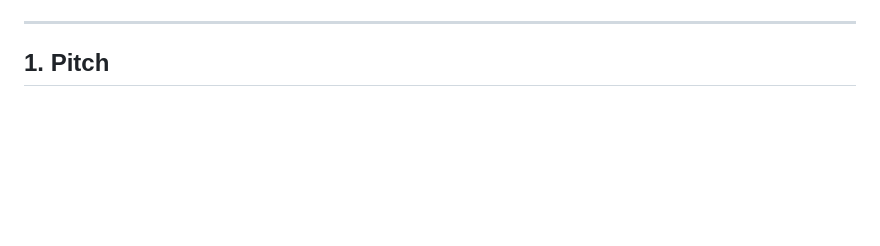
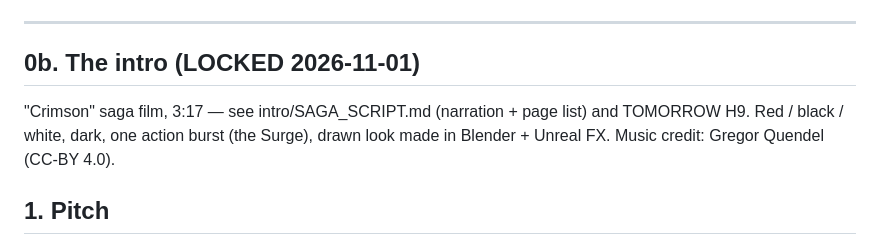
Before and after one commit to Ptwma/pokebox, a Markdown page: pokebox-next/SIGIL_AND_SPARK.md, the part around the change. GitHub-like rendering; blank space fills up the shorter version.

Commit message:
Intro locked: Crimson saga film (docs, rebuild steps, credits)
Co-Authored-By: Claude Opus 5.5 <noreply@anthropic.com>
Claude-Session: https://claude.ai/code/session_01Meyf2tB257qwawzrWt1WdX

```diff
--- a/pokebox-next/SIGIL_AND_SPARK.md
+++ b/pokebox-next/SIGIL_AND_SPARK.md
@@ -19,6 +19,10 @@
 > whole sentences per call, 0.42 s between sentences (the user asked for a calm, solemn *cadence*, not anyone's voice). Tool: `tools/pbx_kokoro.py`.
 
 ---
+
+## 0b. The intro (LOCKED 2026-11-01)
+"Crimson" saga film, 3:17 — see intro/SAGA_SCRIPT.md (narration + page list) and TOMORROW H9. Red / black / white,
+dark, one action burst (the Surge), drawn look made in Blender + Unreal FX. Music credit: Gregor Quendel (CC-BY 4.0).
 
 ## 1. Pitch
 The world was *written*. Every wave, stone and living thing is a word in the **Script**, a language older than memory.
```
